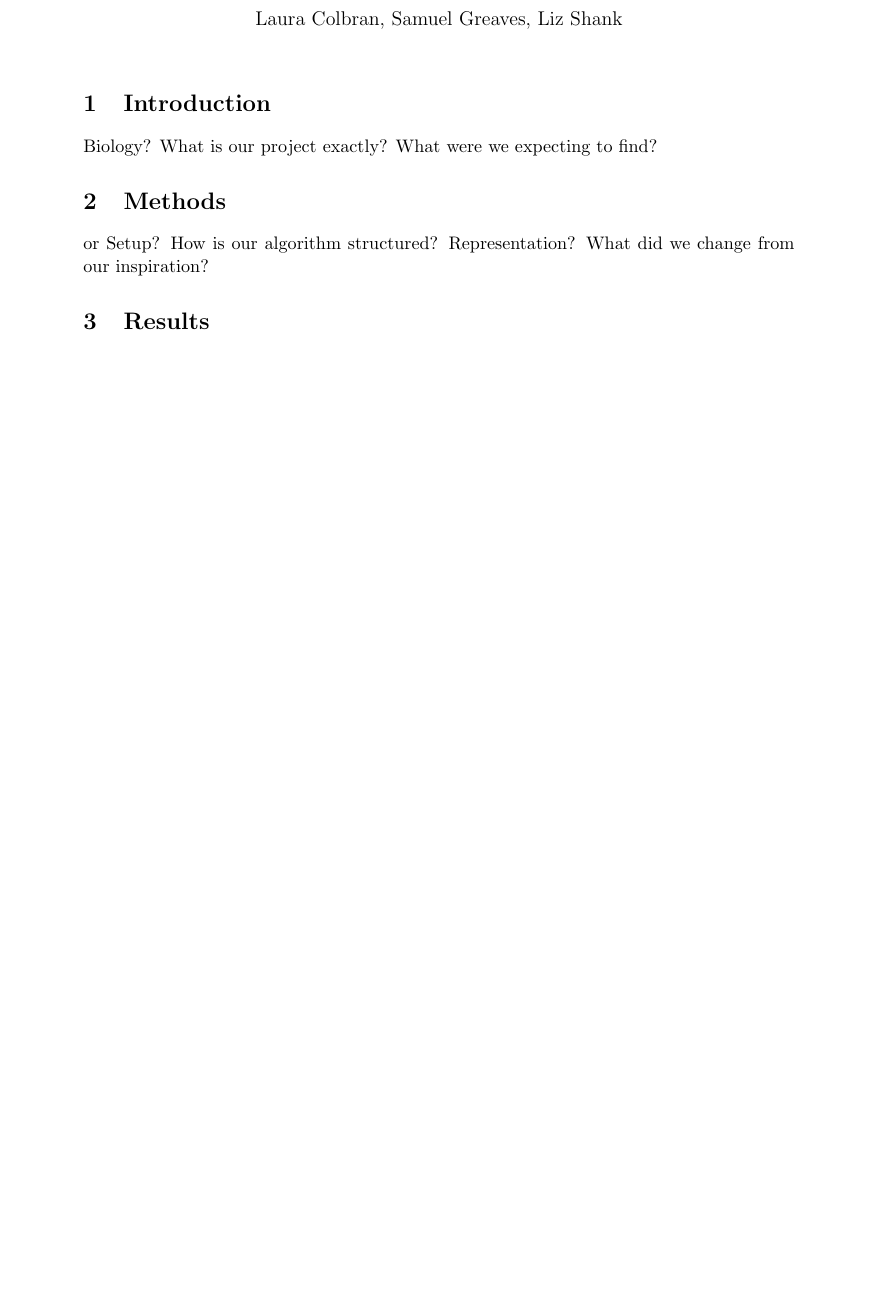
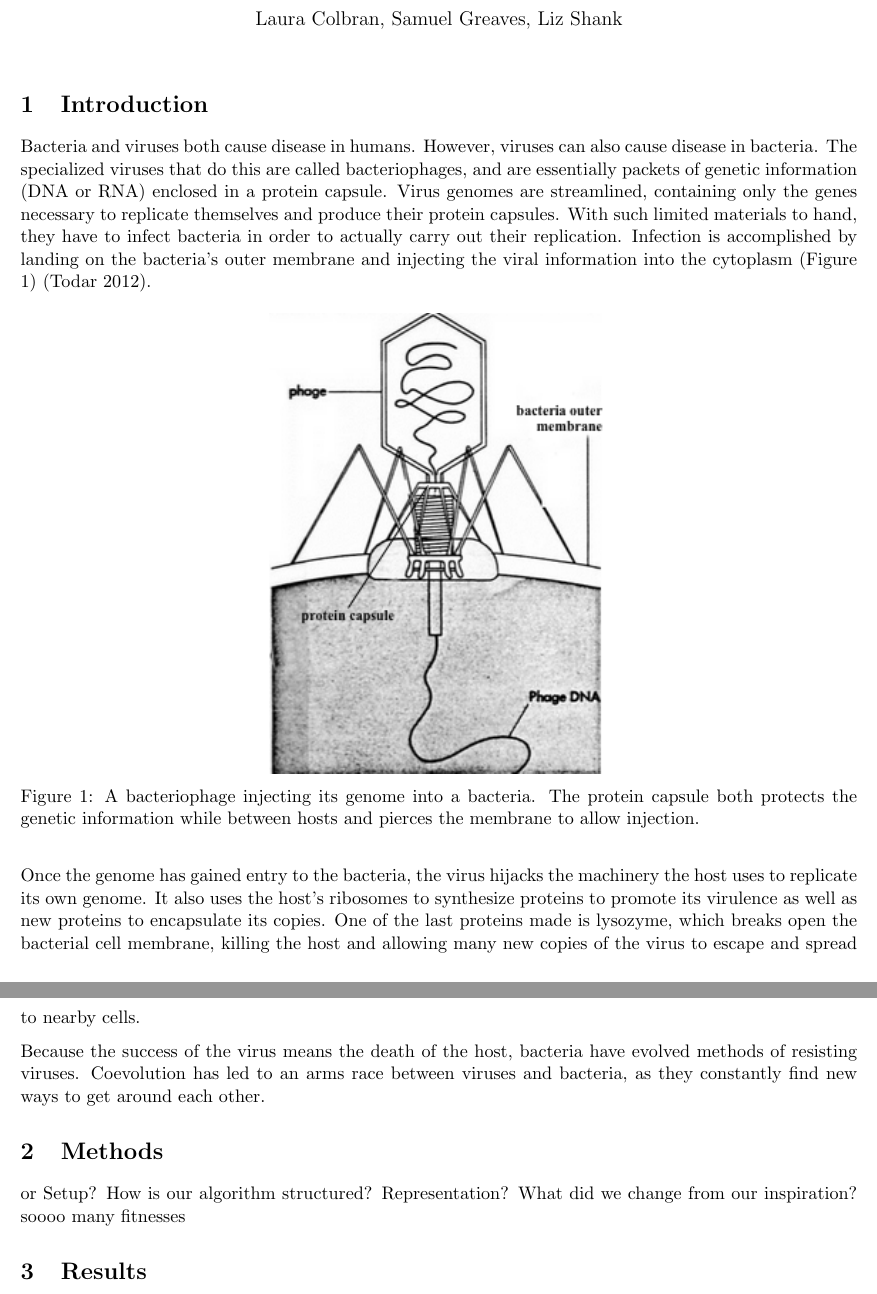
Before and after one commit to shankl/EvoComp_FinalProject, a LaTeX document (writeup/writeup.tex): part of the page before the commit and two parts of pages 1 and 2 of 2 after it, the two joined at a grey line, cut so that both start at the same text, the shorter picture padded with empty space. Compiled offline with pdfLaTeX.

Commit message:
writeup introduction

```diff
--- a/writeup/writeup.tex
+++ b/writeup/writeup.tex
@@ -7,16 +6,27 @@
 \usepackage{amssymb}
+\usepackage{float}
+\restylefloat{figure}
 
 \title{Simulating Virus and Host Coevolution Using Evolutionary Computation}
 \author{Laura Colbran, Samuel Greaves, Liz Shank}
-\date{}							% Activate to display a given date or no date
+\date{}
 
 \begin{document}
 \maketitle
 \section{Introduction}
-Biology? What is our project exactly? What were we expecting to find?
+Bacteria and viruses both cause disease in humans. However, viruses can also cause disease in bacteria. The specialized viruses that do this are called bacteriophages, and are essentially packets of genetic information (DNA or RNA) enclosed in a protein capsule. Virus genomes are streamlined, containing only the genes necessary to replicate themselves and produce their protein capsules. With such limited materials to hand, they have to infect bacteria in order to actually carry out their replication. Infection is accomplished by landing on the bacteria's outer membrane and injecting the viral information into the cytoplasm (Figure 1) (Todar 2012).
+\begin{figure}[H]
+	\centering
+	\includegraphics[width=0.4\textwidth]{figure1.png}
+	\caption{A bacteriophage injecting its genome into a bacteria. The protein capsule both protects the 		genetic information while between hosts and pierces the membrane to allow injection.}
+\end{figure}
+Once the genome has gained entry to the bacteria, the virus hijacks the machinery the host uses to replicate its own genome. It also uses the host's ribosomes to synthesize proteins to promote its virulence as well as new proteins to encapsulate its copies. One of the last proteins made is lysozyme, which breaks open the bacterial cell membrane, killing the host and allowing many new copies of the virus to escape and spread to nearby cells.
+
+Because the success of the virus means the death of the host, bacteria have evolved methods of resisting viruses. Coevolution has led to an arms race between viruses and bacteria, as they constantly find new ways to get around each other.
 
 \section{Methods}
 or Setup? How is our algorithm structured? Representation? What did we change from our inspiration?
+soooo many fitnesses
 
 \section{Results}
 What are some things we've observed?
```
Also changed, not shown: writeup/figure1.png (added), writeup/writeup.pdf, writeup/writeup.tex (15 more changed lines), 3 other files.
